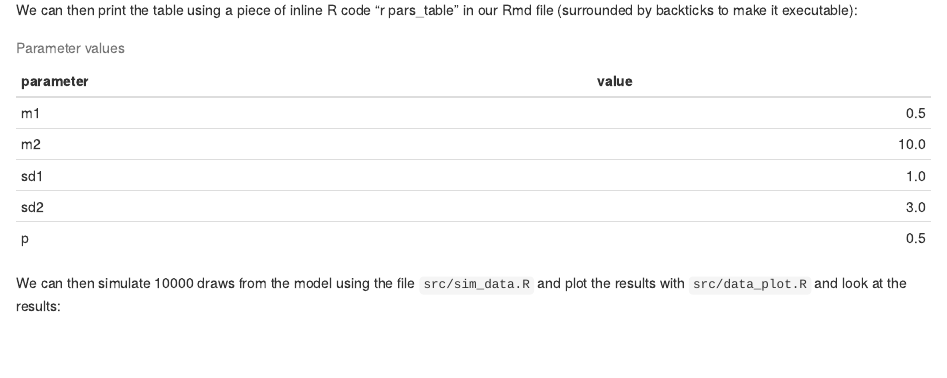
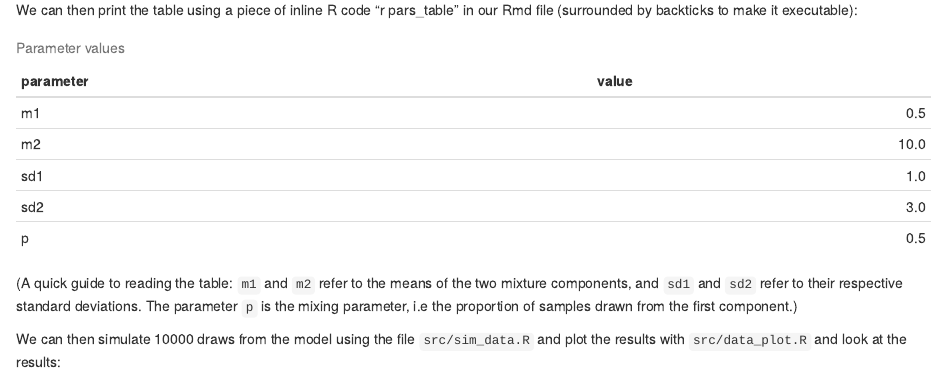
Before and after one commit to jzelner/blog-examples, an R Markdown document (2016-06-02-knitr/2016-06-02-knitr.Rmd): the page in a window 1100 px wide, from 1030 px down. Rendered offline with R 4.5, knitr and Pandoc, with nearby package versions; some code elsewhere in the file could not run offline; common packages that the code uses without loading them are loaded.

Commit message:
updated README with more info and small edits to post

```diff
--- a/2016-06-02-knitr/2016-06-02-knitr.Rmd
+++ b/2016-06-02-knitr/2016-06-02-knitr.Rmd
@@ -39,6 +39,7 @@ We can then print the table using a piece of inline R code "r pars_table" in our
 
 `r pars_table`
 
+(A quick guide to reading the table: `m1` and `m2` refer to the means of the two mixture components, and `sd1` and `sd2` refer to their respective standard deviations. The parameter `p` is the mixing parameter, i.e the proportion of samples drawn from the first component.)
 
 We can then simulate `r sprintf("%d", nsamples)` draws from the model using the file `src/sim_data.R` and plot the results with `src/data_plot.R` and look at the results:
 
```
Also changed, not shown: README.md.
